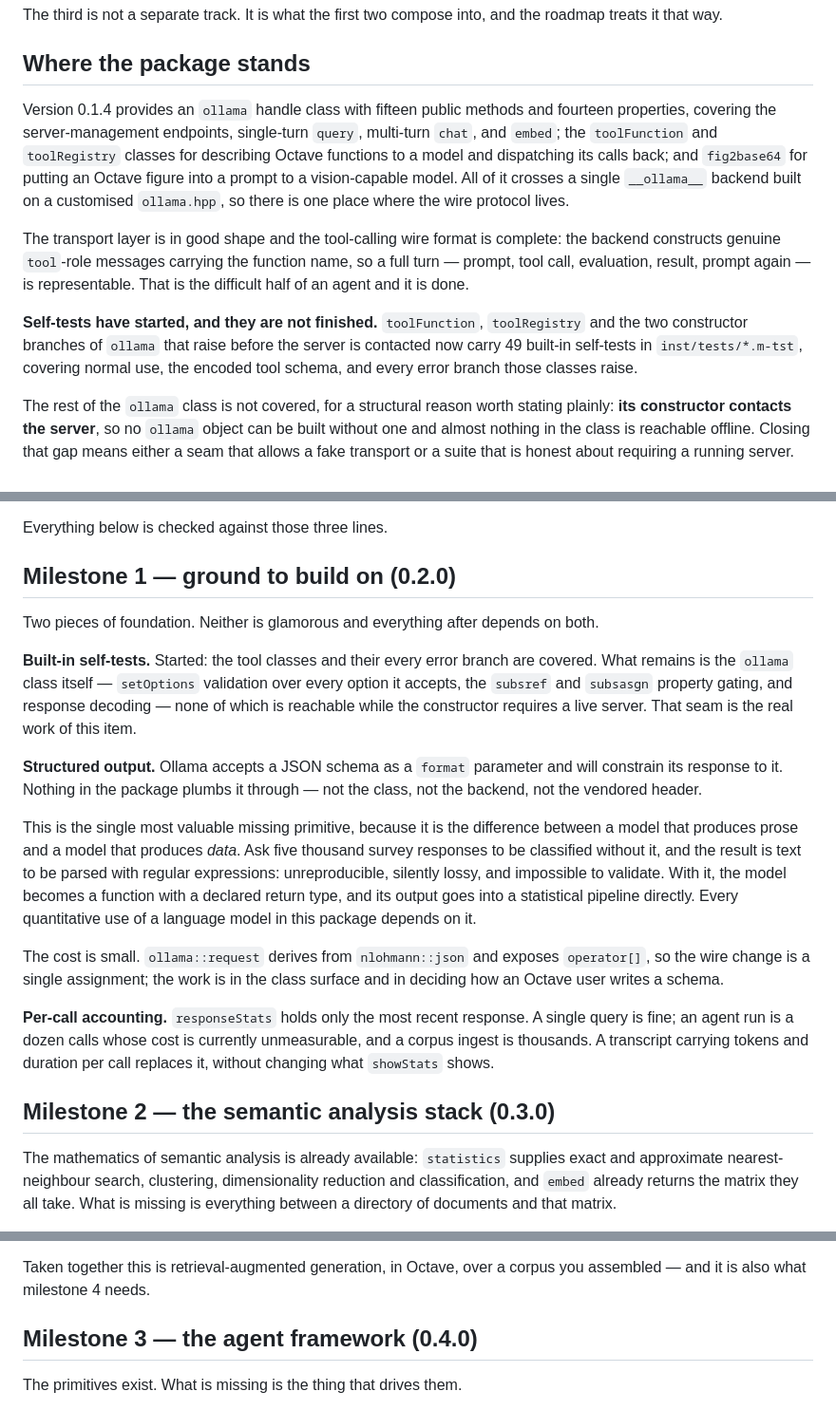
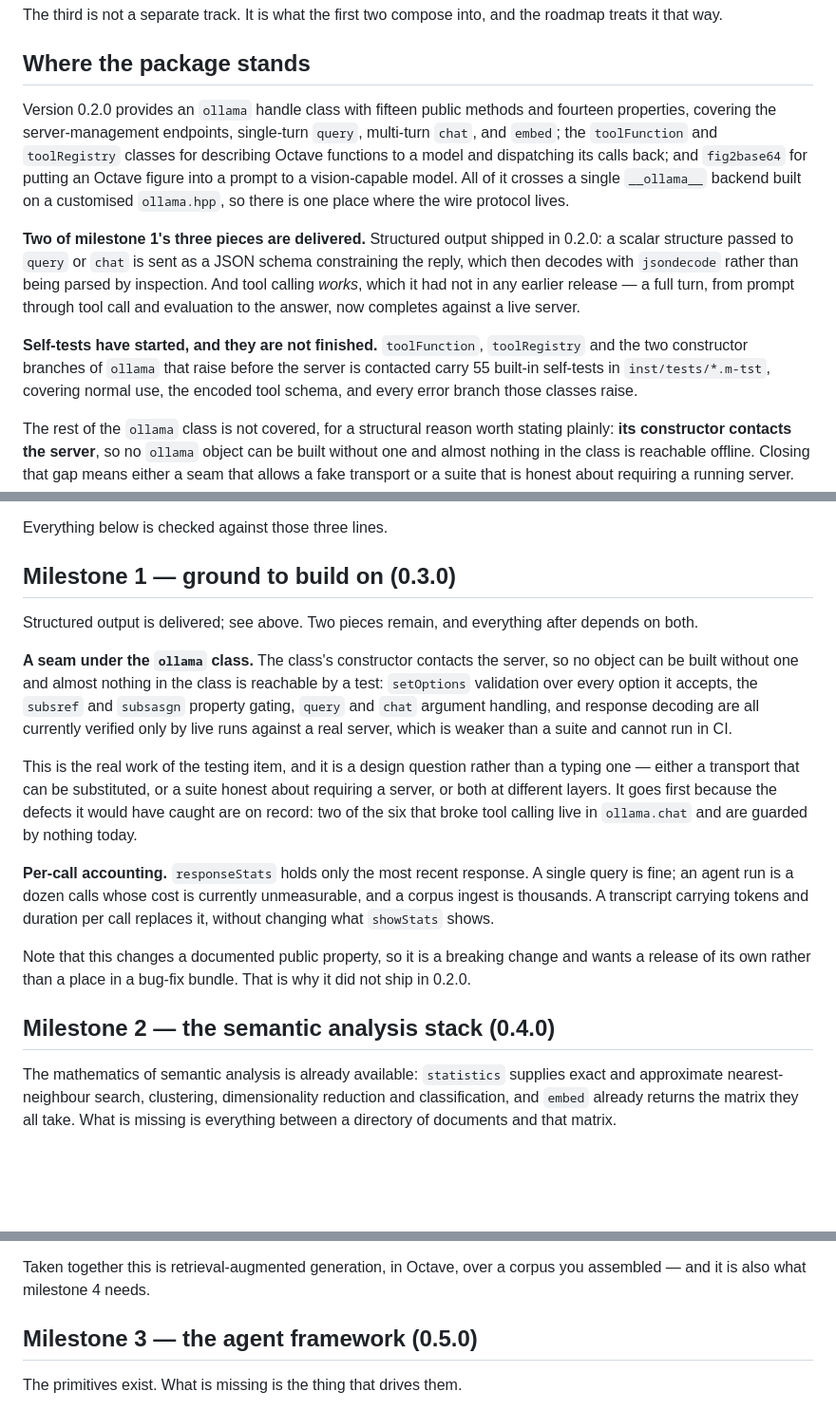
Before and after one commit to pr0m1th3as/octave-llms, a Markdown page: ROADMAP.md, 3 parts joined by grey strips. Shown at 95% size. Rendered like a GitHub page; blank space fills up the shorter version.

Commit message:
update the roadmap for release 0.2.0
  Record structured output and working tool calling as delivered, reduce
  milestone 1 to the test seam under the ollama class and per-call accounting,
  and shift the version tags of the later milestones.

```diff
--- a/ROADMAP.md
+++ b/ROADMAP.md
@@ -21,7 +21,7 @@ the roadmap treats it that way.
 
 ## Where the package stands
 
-Version 0.1.4 provides an `ollama` handle class with fifteen public methods and
+Version 0.2.0 provides an `ollama` handle class with fifteen public methods and
 fourteen properties, covering the server-management endpoints, single-turn
 `query`, multi-turn `chat`, and `embed`; the `toolFunction` and `toolRegistry`
 classes for describing Octave functions to a model and dispatching its calls
@@ -29,16 +29,18 @@ back; and `fig2base64` for putting an Octave figure into a prompt to a
 vision-capable model. All of it crosses a single `__ollama__` backend built on a
 customised `ollama.hpp`, so there is one place where the wire protocol lives.
 
-The transport layer is in good shape and the tool-calling wire format is
-complete: the backend constructs genuine `tool`-role messages carrying the
-function name, so a full turn — prompt, tool call, evaluation, result, prompt
-again — is representable. That is the difficult half of an agent and it is done.
+**Two of milestone 1's three pieces are delivered.** Structured output shipped
+in 0.2.0: a scalar structure passed to `query` or `chat` is sent as a JSON
+schema constraining the reply, which then decodes with `jsondecode` rather than
+being parsed by inspection. And tool calling *works*, which it had not in any
+earlier release — a full turn, from prompt through tool call and evaluation to
+the answer, now completes against a live server.
 
 **Self-tests have started, and they are not finished.** `toolFunction`,
 `toolRegistry` and the two constructor branches of `ollama` that raise before
-the server is contacted now carry 49 built-in self-tests in
-`inst/tests/*.m-tst`, covering normal use, the encoded tool schema, and every
-error branch those classes raise.
+the server is contacted carry 55 built-in self-tests in `inst/tests/*.m-tst`,
+covering normal use, the encoded tool schema, and every error branch those
+classes raise.
 
 The rest of the `ollama` class is not covered, for a structural reason worth
 stating plainly: **its constructor contacts the server**, so no `ollama` object
@@ -70,39 +72,34 @@ deliberate:
 
 Everything below is checked against those three lines.
 
-## Milestone 1 — ground to build on (0.2.0)
+## Milestone 1 — ground to build on (0.3.0)
 
-Two pieces of foundation. Neither is glamorous and everything after depends on
-both.
+Structured output is delivered; see above. Two pieces remain, and everything
+after depends on both.
 
-**Built-in self-tests.** Started: the tool classes and their every error
-branch are covered. What remains is the `ollama` class itself — `setOptions`
-validation over every option it accepts, the `subsref` and `subsasgn` property
-gating, and response decoding — none of which is reachable while the
-constructor requires a live server. That seam is the real work of this item.
+**A seam under the `ollama` class.** The class's constructor contacts the
+server, so no object can be built without one and almost nothing in the class is
+reachable by a test: `setOptions` validation over every option it accepts, the
+`subsref` and `subsasgn` property gating, `query` and `chat` argument handling,
+and response decoding are all currently verified only by live runs against a
+real server, which is weaker than a suite and cannot run in CI.
 
-**Structured output.** Ollama accepts a JSON schema as a `format` parameter and
-will constrain its response to it. Nothing in the package plumbs it through —
-not the class, not the backend, not the vendored header.
-
-This is the single most valuable missing primitive, because it is the difference
-between a model that produces prose and a model that produces *data*. Ask five
-thousand survey responses to be classified without it, and the result is text to
-be parsed with regular expressions: unreproducible, silently lossy, and
-impossible to validate. With it, the model becomes a function with a declared
-return type, and its output goes into a statistical pipeline directly. Every
-quantitative use of a language model in this package depends on it.
-
-The cost is small. `ollama::request` derives from `nlohmann::json` and exposes
-`operator[]`, so the wire change is a single assignment; the work is in the
-class surface and in deciding how an Octave user writes a schema.
+This is the real work of the testing item, and it is a design question rather
+than a typing one — either a transport that can be substituted, or a suite
+honest about requiring a server, or both at different layers. It goes first
+because the defects it would have caught are on record: two of the six that
+broke tool calling live in `ollama.chat` and are guarded by nothing today.
 
 **Per-call accounting.** `responseStats` holds only the most recent response. A
 single query is fine; an agent run is a dozen calls whose cost is currently
 unmeasurable, and a corpus ingest is thousands. A transcript carrying tokens and
 duration per call replaces it, without changing what `showStats` shows.
 
-## Milestone 2 — the semantic analysis stack (0.3.0)
+Note that this changes a documented public property, so it is a breaking change
+and wants a release of its own rather than a place in a bug-fix bundle. That is
+why it did not ship in 0.2.0.
+
+## Milestone 2 — the semantic analysis stack (0.4.0)
 
 The mathematics of semantic analysis is already available: `statistics` supplies
 exact and approximate nearest-neighbour search, clustering, dimensionality
@@ -133,7 +130,7 @@ implicit; results carrying their documents, their scores and their provenance.
 Taken together this is retrieval-augmented generation, in Octave, over a corpus
 you assembled — and it is also what milestone 4 needs.
 
-## Milestone 3 — the agent framework (0.4.0)
+## Milestone 3 — the agent framework (0.5.0)
 
 The primitives exist. What is missing is the thing that drives them.
 
```
Also changed, not shown: other parts of ROADMAP.md (+1 -1 lines).
